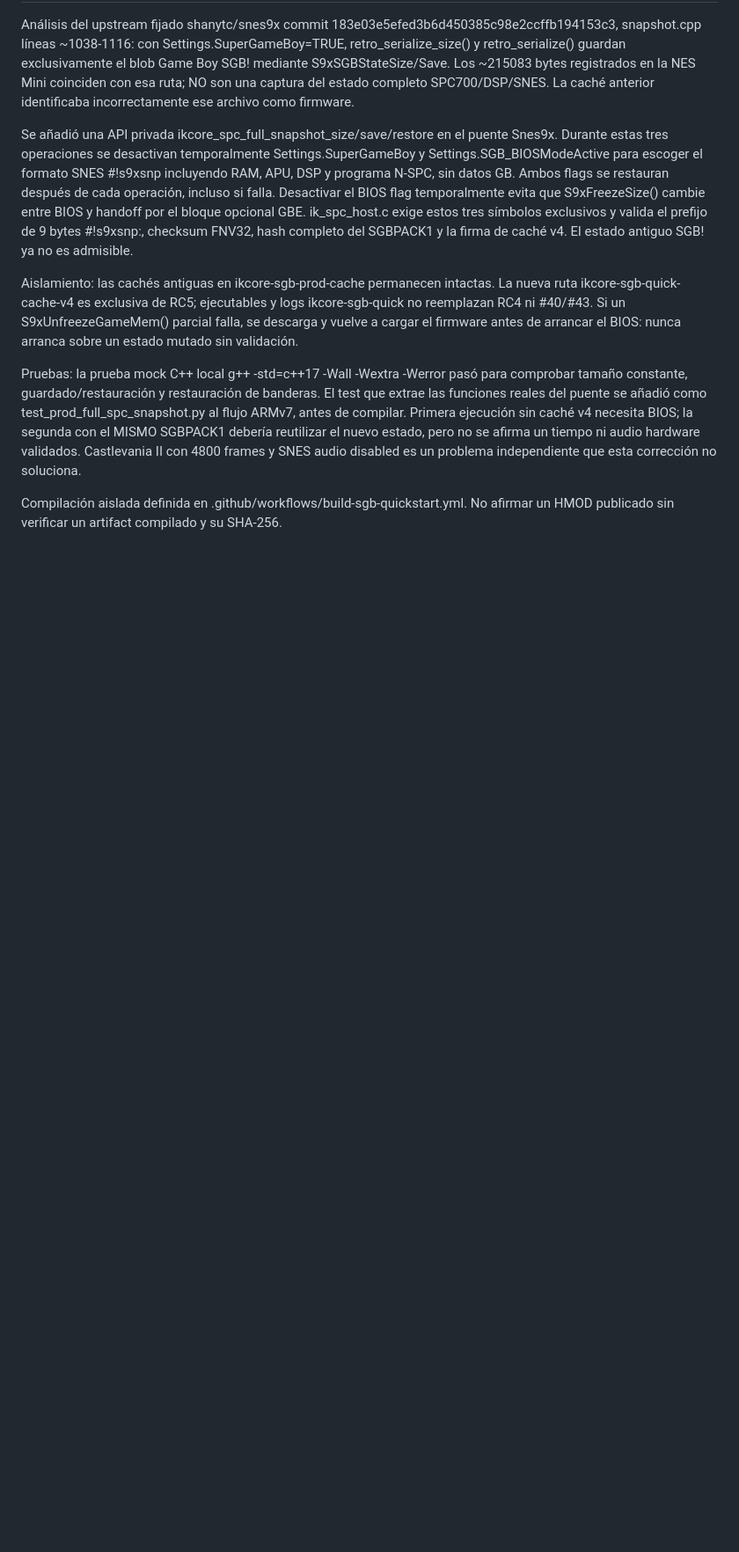
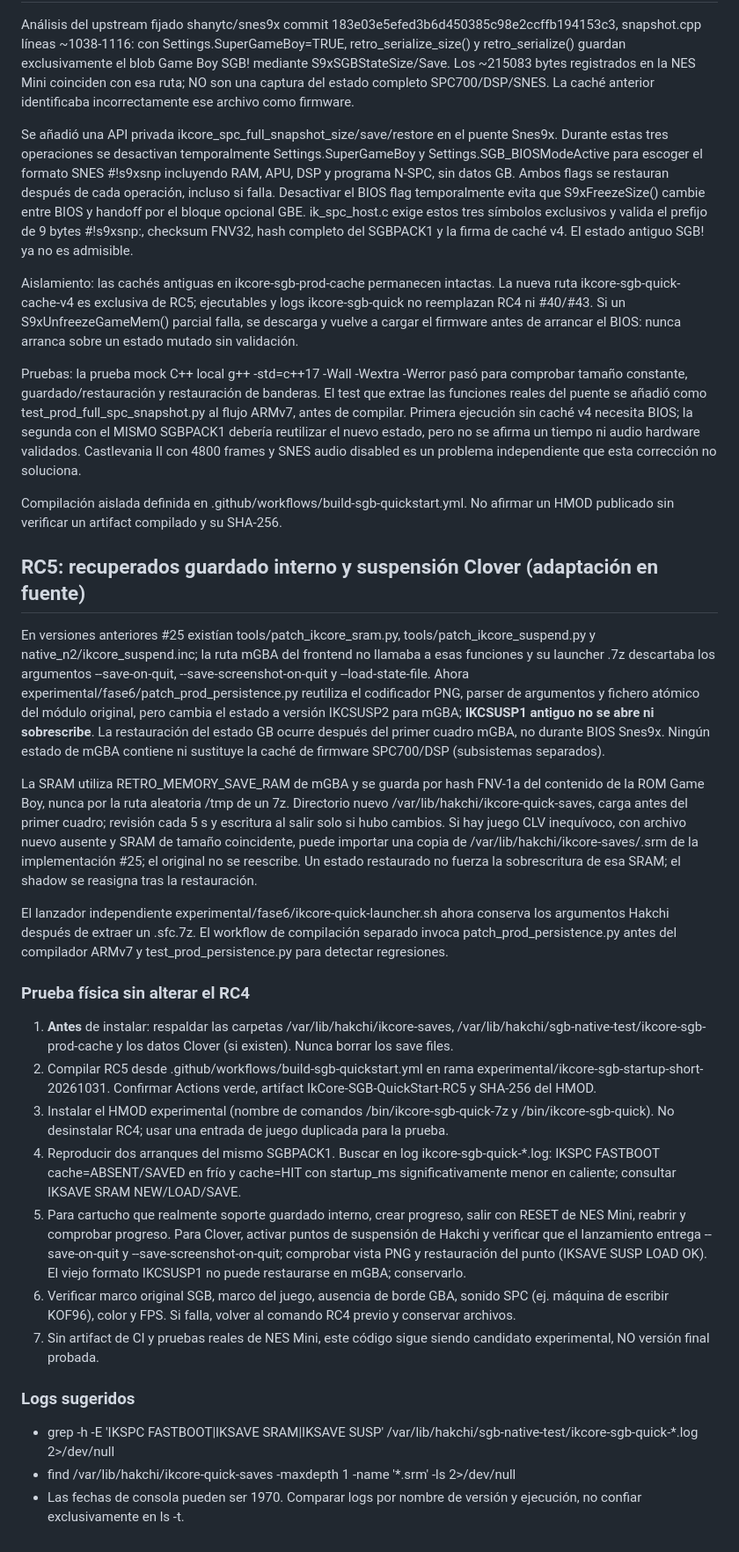
Before and after one commit to rulesnine/supergameboy.sfc, a Markdown page: experimental/fase6/QUICKSTART_EXPERIMENTAL_20261031.md, the part around the change. Shown at 88% size. GitHub-like rendering; blank space fills up the shorter version.

Commit message:
Document restoration of Clover suspend points and battery SRAM with safe NES Mini test plan

```diff
--- a/experimental/fase6/QUICKSTART_EXPERIMENTAL_20261031.md
+++ b/experimental/fase6/QUICKSTART_EXPERIMENTAL_20261031.md
@@ -24,3 +24,26 @@ Aislamiento: las cachés antiguas en ikcore-sgb-prod-cache permanecen intactas.
 Pruebas: la prueba mock C++ local g++ -std=c++17 -Wall -Wextra -Werror pasó para comprobar tamaño constante, guardado/restauración y restauración de banderas. El test que extrae las funciones reales del puente se añadió como test_prod_full_spc_snapshot.py al flujo ARMv7, antes de compilar. Primera ejecución sin caché v4 necesita BIOS; la segunda con el MISMO SGBPACK1 debería reutilizar el nuevo estado, pero no se afirma un tiempo ni audio hardware validados. Castlevania II con 4800 frames y SNES audio disabled es un problema independiente que esta corrección no soluciona.
 
 Compilación aislada definida en .github/workflows/build-sgb-quickstart.yml. No afirmar un HMOD publicado sin verificar un artifact compilado y su SHA-256.
+
+
+## RC5: recuperados guardado interno y suspensión Clover (adaptación en fuente)
+
+En versiones anteriores #25 existían tools/patch_ikcore_sram.py, tools/patch_ikcore_suspend.py y native_n2/ikcore_suspend.inc; la ruta mGBA del frontend no llamaba a esas funciones y su launcher .7z descartaba los argumentos --save-on-quit, --save-screenshot-on-quit y --load-state-file. Ahora experimental/fase6/patch_prod_persistence.py reutiliza el codificador PNG, parser de argumentos y fichero atómico del módulo original, pero cambia el estado a versión IKCSUSP2 para mGBA; **IKCSUSP1 antiguo no se abre ni sobrescribe**. La restauración del estado GB ocurre después del primer cuadro mGBA, no durante BIOS Snes9x. Ningún estado de mGBA contiene ni sustituye la caché de firmware SPC700/DSP (subsistemas separados).
+
+La SRAM utiliza RETRO_MEMORY_SAVE_RAM de mGBA y se guarda por hash FNV-1a del contenido de la ROM Game Boy, nunca por la ruta aleatoria /tmp de un 7z. Directorio nuevo /var/lib/hakchi/ikcore-quick-saves, carga antes del primer cuadro; revisión cada 5 s y escritura al salir solo si hubo cambios. Si hay juego CLV inequívoco, con archivo nuevo ausente y SRAM de tamaño coincidente, puede importar una copia de /var/lib/hakchi/ikcore-saves/<CLV-ID>.srm de la implementación #25; el original no se reescribe. Un estado restaurado no fuerza la sobrescritura de esa SRAM; el shadow se reasigna tras la restauración.
+
+El lanzador independiente experimental/fase6/ikcore-quick-launcher.sh ahora conserva los argumentos Hakchi después de extraer un .sfc.7z. El workflow de compilación separado invoca patch_prod_persistence.py antes del compilador ARMv7 y test_prod_persistence.py para detectar regresiones.
+
+### Prueba física sin alterar el RC4
+1. **Antes** de instalar: respaldar las carpetas /var/lib/hakchi/ikcore-saves, /var/lib/hakchi/sgb-native-test/ikcore-sgb-prod-cache y los datos Clover (si existen). Nunca borrar los save files.
+2. Compilar RC5 desde .github/workflows/build-sgb-quickstart.yml en rama experimental/ikcore-sgb-startup-short-20261031. Confirmar Actions verde, artifact IkCore-SGB-QuickStart-RC5 y SHA-256 del HMOD.
+3. Instalar el HMOD experimental (nombre de comandos /bin/ikcore-sgb-quick-7z y /bin/ikcore-sgb-quick). No desinstalar RC4; usar una entrada de juego duplicada para la prueba.
+4. Reproducir dos arranques del mismo SGBPACK1. Buscar en log ikcore-sgb-quick-*.log: IKSPC FASTBOOT cache=ABSENT/SAVED en frío y cache=HIT con startup_ms significativamente menor en caliente; consultar IKSAVE SRAM NEW/LOAD/SAVE.
+5. Para cartucho que realmente soporte guardado interno, crear progreso, salir con RESET de NES Mini, reabrir y comprobar progreso. Para Clover, activar puntos de suspensión de Hakchi y verificar que el lanzamiento entrega --save-on-quit y --save-screenshot-on-quit; comprobar vista PNG y restauración del punto (IKSAVE SUSP LOAD OK). El viejo formato IKCSUSP1 no puede restaurarse en mGBA; conservarlo.
+6. Verificar marco original SGB, marco del juego, ausencia de borde GBA, sonido SPC (ej. máquina de escribir KOF96), color y FPS. Si falla, volver al comando RC4 previo y conservar archivos.
+7. Sin artifact de CI y pruebas reales de NES Mini, este código sigue siendo candidato experimental, NO versión final probada.
+
+### Logs sugeridos
+- grep -h -E 'IKSPC FASTBOOT|IKSAVE SRAM|IKSAVE SUSP' /var/lib/hakchi/sgb-native-test/ikcore-sgb-quick-*.log 2>/dev/null
+- find /var/lib/hakchi/ikcore-quick-saves -maxdepth 1 -name '*.srm' -ls 2>/dev/null
+- Las fechas de consola pueden ser 1970. Comparar logs por nombre de versión y ejecución, no confiar exclusivamente en ls -t.
```
